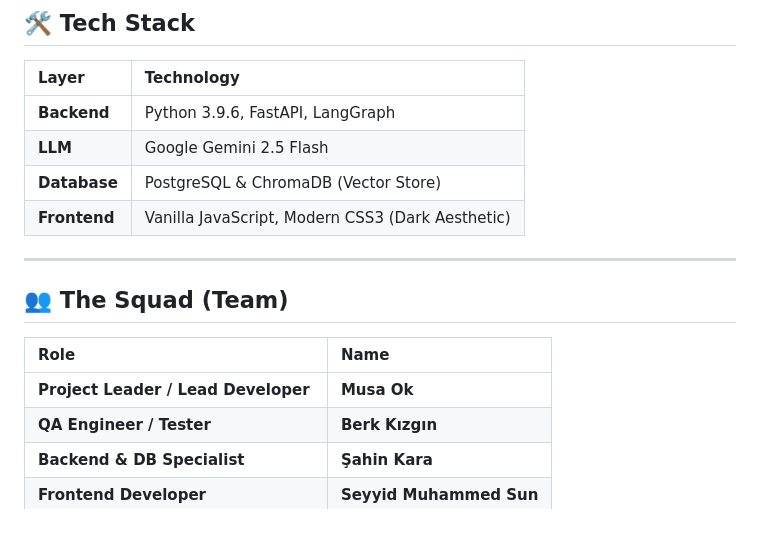
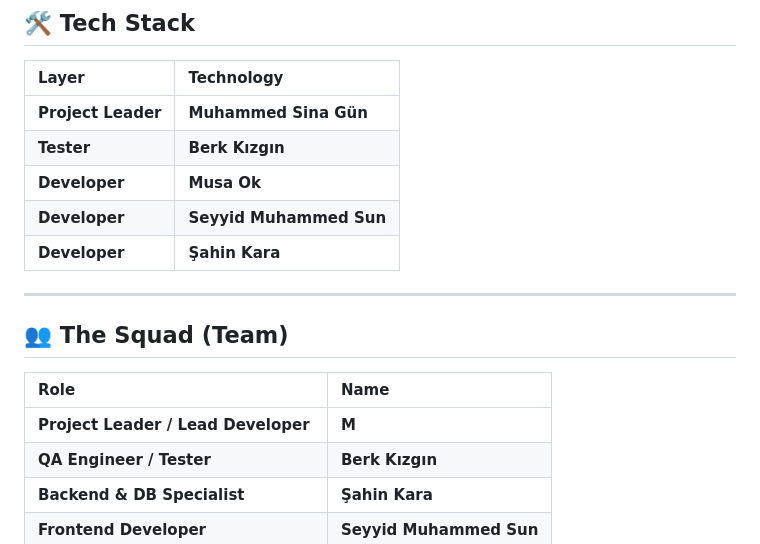
Before and after one commit to musa-ok/ai-requirements-analyst, a Markdown page: README.md, the part around the change. Rendered like a GitHub page.

Commit message:
Update team member roles in README.md

```diff
--- a/README.md
+++ b/README.md
@@ -20,10 +20,11 @@ Built with **Multi-Agent Orchestration** logic using **LangGraph**, it ensures h
 
 | Layer | Technology |
 | :--- | :--- |
-| **Backend** | Python 3.9.6, FastAPI, LangGraph |
-| **LLM** | Google Gemini 2.5 Flash |
-| **Database** | PostgreSQL & ChromaDB (Vector Store) |
-| **Frontend** | Vanilla JavaScript, Modern CSS3 (Dark Aesthetic) |
+| **Project Leader** | **Muhammed Sina Gün** |
+| **Tester** | **Berk Kızgın** |
+| **Developer** | **Musa Ok** |
+| **Developer** | **Seyyid Muhammed Sun** |
+| **Developer** | **Şahin Kara** |
 
 ---
 
@@ -31,7 +32,7 @@ Built with **Multi-Agent Orchestration** logic using **LangGraph**, it ensures h
 
 | Role | Name |
 | :--- | :--- |
-| **Project Leader / Lead Developer** | **Musa Ok** |
+| **Project Leader / Lead Developer** | **M** |
 | **QA Engineer / Tester** | **Berk Kızgın** |
 | **Backend & DB Specialist** | **Şahin Kara** |
 | **Frontend Developer** | **Seyyid Muhammed Sun** |
```
